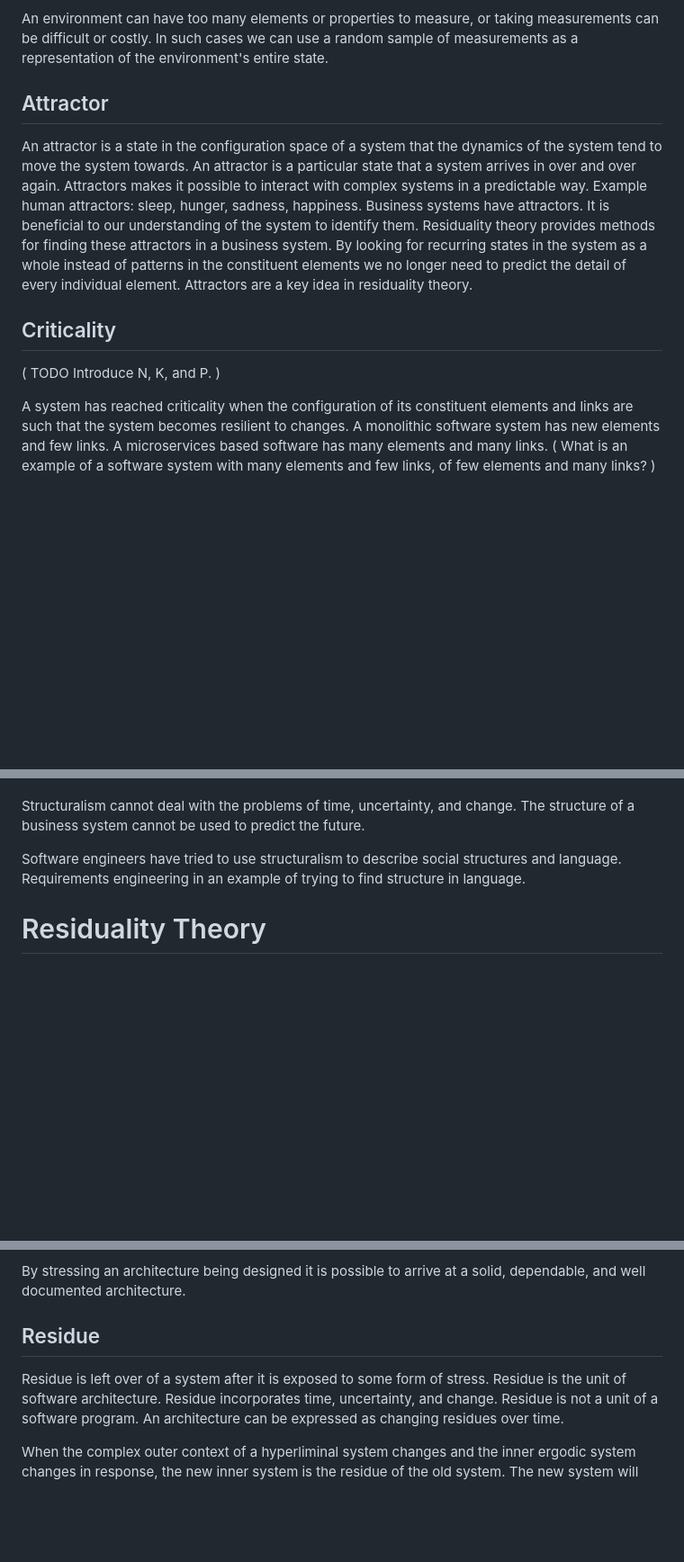
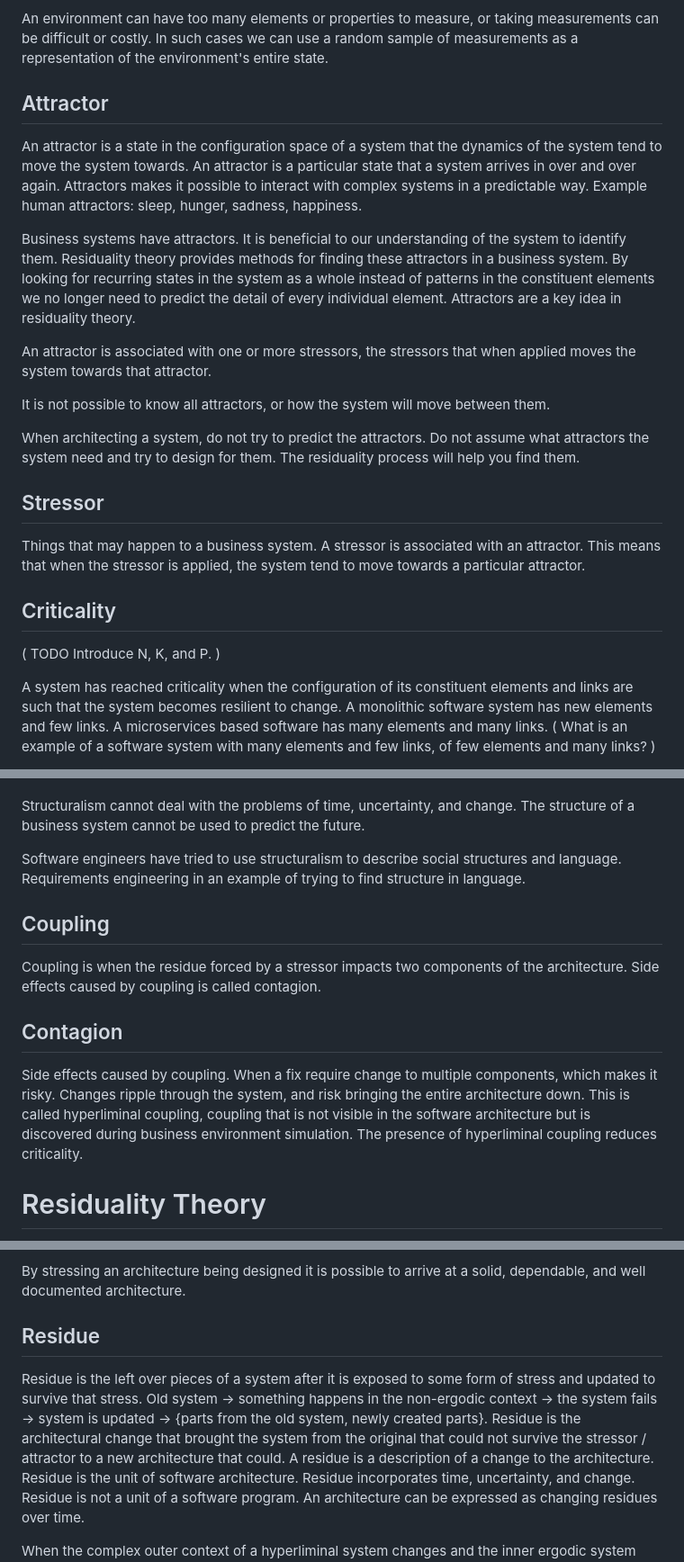
Before and after one commit to ibbles/LearningProgramming, a Markdown page: Residues by Barry O'Reilly.md, 3 parts joined by grey strips. Shown at 90% size. Rendered like a GitHub page; blank space fills up the shorter version.

Commit message:
In Residues, write about stressors and simulations

```diff
--- a/Residues by Barry O'Reilly.md
+++ b/Residues by Barry O'Reilly.md
@@ -92,18 +165,34 @@ An environment can have too many elements or properties to measure, or taking me
 In such cases we can use a random sample of measurements as a representation of the environment's entire state.
 
 
-
 ## Attractor
 
 An attractor is a state in the configuration space of a system that the dynamics of the system tend to move the system towards.
 An attractor is a particular state that a system arrives in over and over again.
 Attractors makes it possible to interact with complex systems in a predictable way.
 Example human attractors: sleep, hunger, sadness, happiness.
+
 Business systems have attractors.
 It is beneficial to our understanding of the system to identify them.
 Residuality theory provides methods for finding these attractors in a business system.
 By looking for recurring states in the system as a whole instead of patterns in the constituent elements we no longer need to predict the detail of every individual element.
 Attractors are a key idea in residuality theory.
+
+An attractor is associated with one or more stressors, the stressors that when applied moves the system towards that attractor.
+
+It is not possible to know all attractors, or how the system will move between them.
+
+
+When architecting a system, do not try to predict the attractors.
+Do not assume what attractors the system need and try to design for them.
+The residuality process will help you find them.
+
+
+## Stressor
+
+Things that may happen to a business system.
+A stressor is associated with an attractor.
+This means that when the stressor is applied, the system tend to move towards a particular attractor.
 
 
 ## Criticality
@@ -112,7 +201,7 @@ Attractors are a key idea in residuality theory.
 TODO Introduce N, K, and P.
 )
 
-A system has reached criticality when the configuration of its constituent elements and links are such that the system becomes resilient to changes.
+A system has reached criticality when the configuration of its constituent elements and links are such that the system becomes resilient to change.
 A monolithic software system has new elements and few links.
 A microservices based software has many elements and many links.
 (
@@ -154,6 +243,21 @@ Software engineers have tried to use structuralism to describe social structures
 Requirements engineering in an example of trying to find structure in language.
 
 
+## Coupling
+
+Coupling is when the residue forced by a stressor impacts two components of the architecture.
+Side effects caused by coupling is called contagion.
+
+
+## Contagion
+
+Side effects caused by coupling.
+When a fix require change to multiple components, which makes it risky.
+Changes ripple through the system, and risk bringing the entire architecture down.
+This is called hyperliminal coupling, coupling that is not visible in the software architecture but is discovered during business environment simulation.
+The presence of hyperliminal coupling reduces criticality.
+
+
 # Residuality Theory
 
 A way to describe the structure of a software application.
@@ -170,9 +274,13 @@ Where requirements are incomplete.
 
 By stressing an architecture being designed it is possible to arrive at a solid, dependable, and well documented architecture.
 
+
 ## Residue
 
-Residue is left over of a system after it is exposed to some form of stress.
+Residue is the left over pieces of a system after it is exposed to some form of stress and updated to survive that stress.
+Old system → something happens in the non-ergodic context → the system fails → system is updated → {parts from the old system, newly created parts}.
+Residue is the architectural change that brought the system from the original that could not survive the stressor / attractor to a new architecture that could.
+A residue is a description of a change to the architecture.
 Residue is the unit of software architecture.
 Residue incorporates time, uncertainty, and change.
 Residue is not a unit of a software program.
```
Also changed, not shown: other parts of Residues by Barry O'Reilly.md (+75 -2 lines).
